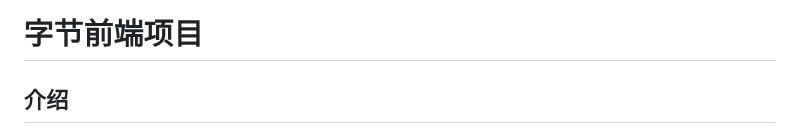
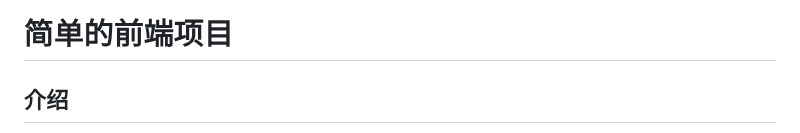
Before and after one commit to 1CanzhenXiao/fake-juejin, a Markdown page: README.md, the part around the change. GitHub-like rendering.

```diff
--- a/README.md
+++ b/README.md
@@ -1,4 +1,4 @@
-# 字节前端项目
+# 简单的前端项目
 
 ## 介绍
 此项目为仿掘金网页版首页，是第四届字节跳动青训营的结营项目。依靠`python`的`flask`框架完成后端，以及主要用前端三件套`HTML， CSS， JavaScript`大致实现掘金前端的网页布局。
```
